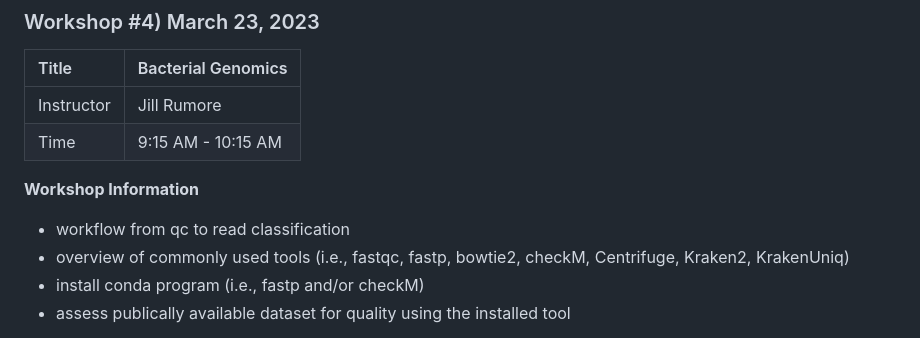
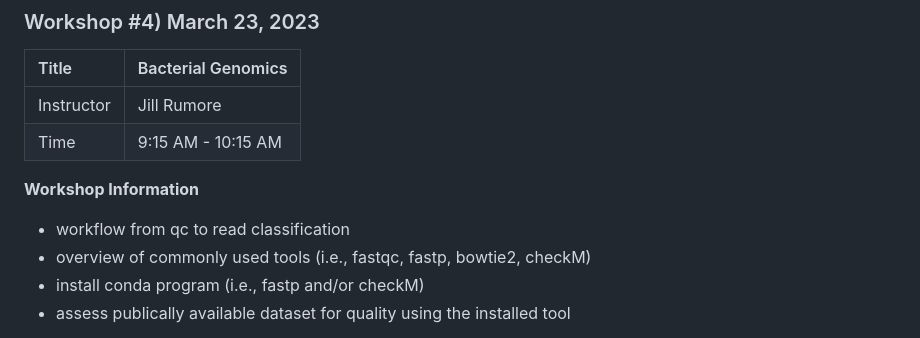
Before and after one commit to mmid-bioinformatics-workshop/mmid-bioinformatics-workshop.github.io, a Markdown page: docs/2023-workshop-details.md, the part around the change. Drawn GitHub-style.

Commit message:
Updated March 23 session outline

```diff
--- a/docs/2023-workshop-details.md
+++ b/docs/2023-workshop-details.md
@@ -75,7 +75,7 @@ bodyClass: page-2023-workshop-details
 
 **Workshop Information**
 - workflow from qc to read classification
-- overview of commonly used tools (i.e., fastqc, fastp, bowtie2, checkM, Centrifuge, Kraken2, KrakenUniq)
+- overview of commonly used tools (i.e., fastqc, fastp, bowtie2, checkM)
 - install conda program (i.e., fastp and/or checkM)
 - assess publically available dataset for quality using the installed tool
 
```
